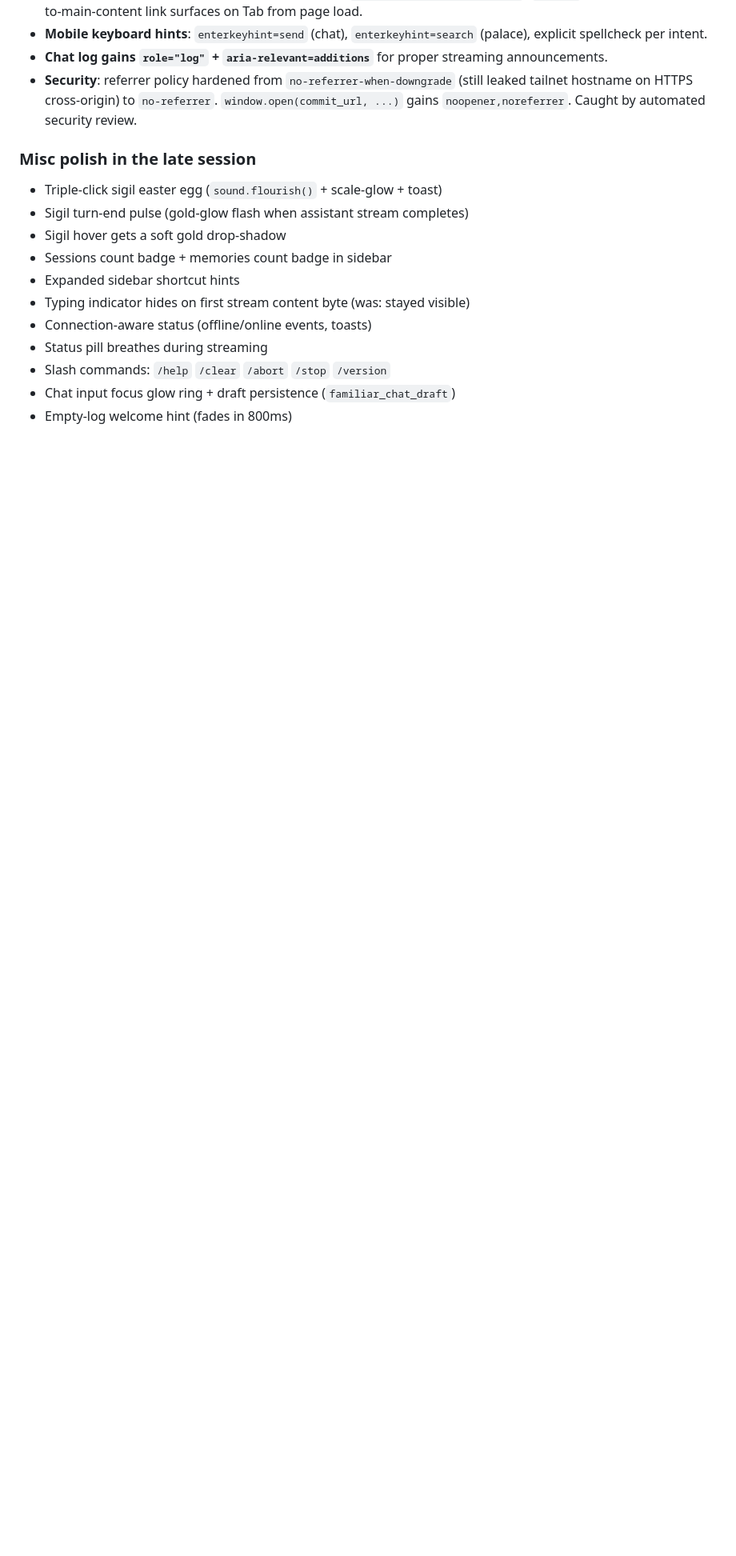
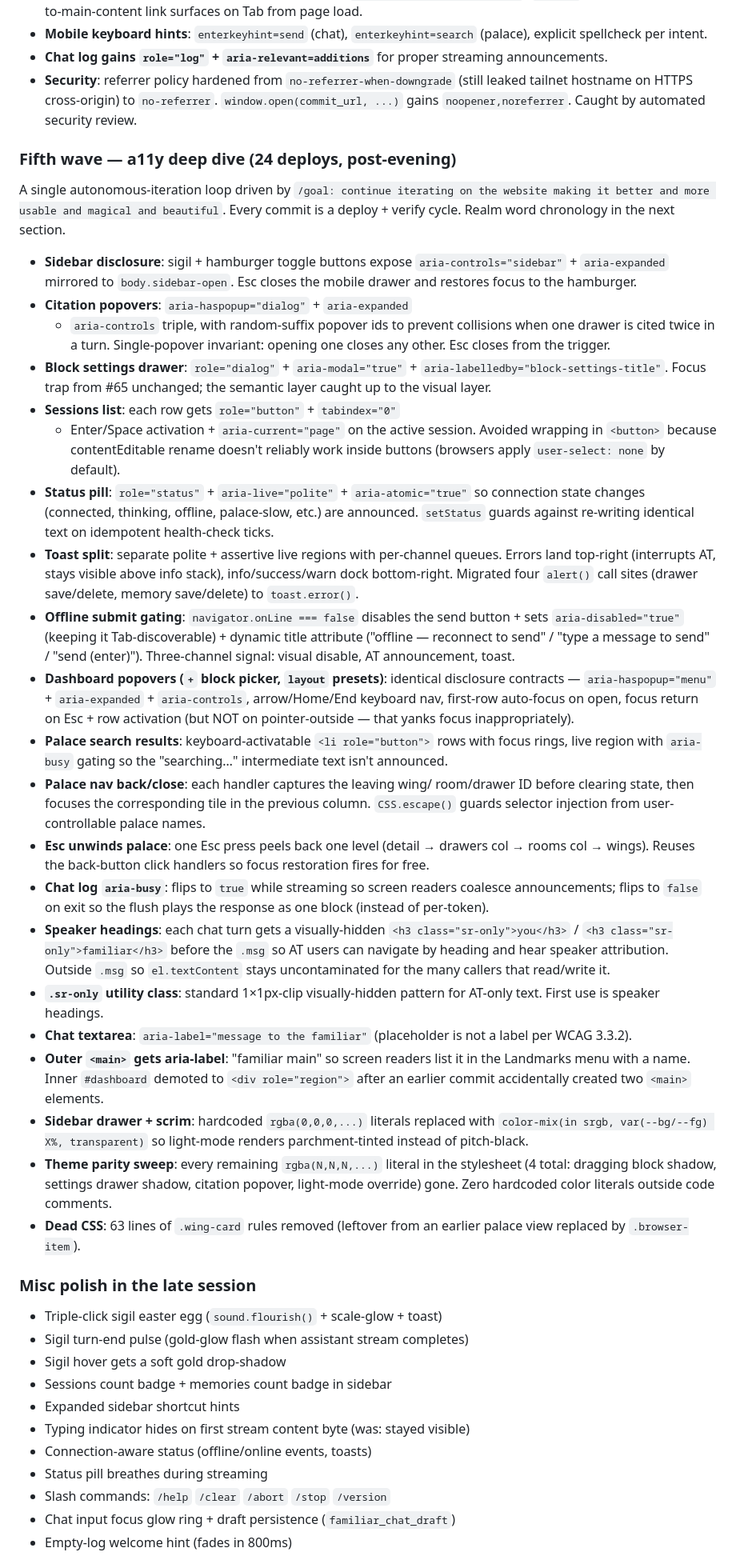
Before and after one commit to techempower-org/familiar.realm.watch, a Markdown page: CHANGELOG.md, the part around the change. Shown at 80% size. Drawn GitHub-style; blank space fills up the shorter version.

Commit message:
docs(changelog): fifth-wave a11y deep dive (24 deploys)
Single autonomous iteration loop. Documents the 24 commits ranging
from sidebar disclosure semantics through palace nav focus
restoration, aria-busy gating, sr-only utility, and theme parity
sweep — so the work is discoverable and future-me knows what
landed in this stretch without having to git-archeology it.

Co-Authored-By: Claude Opus 4.7 (1M context) <noreply@anthropic.com>

```diff
--- a/CHANGELOG.md
+++ b/CHANGELOG.md
@@ -113,6 +113,86 @@ Five inference slots (chat / embed / extract / hyde / reflect) each independentl
 - **Mobile keyboard hints**: `enterkeyhint=send` (chat), `enterkeyhint=search` (palace), explicit spellcheck per intent.
 - **Chat log gains `role="log"` + `aria-relevant=additions`** for proper streaming announcements.
 - **Security**: referrer policy hardened from `no-referrer-when-downgrade` (still leaked tailnet hostname on HTTPS cross-origin) to `no-referrer`. `window.open(commit_url, ...)` gains `noopener,noreferrer`. Caught by automated security review.
+
+### Fifth wave — a11y deep dive (24 deploys, post-evening)
+
+A single autonomous-iteration loop driven by `/goal: continue iterating
+on the website making it better and more usable and magical and
+beautiful`. Every commit is a deploy + verify cycle. Realm word
+chronology in the next section.
+
+- **Sidebar disclosure**: sigil + hamburger toggle buttons expose
+  `aria-controls="sidebar"` + `aria-expanded` mirrored to
+  `body.sidebar-open`. Esc closes the mobile drawer and restores
+  focus to the hamburger.
+- **Citation popovers**: `aria-haspopup="dialog"` + `aria-expanded`
+  + `aria-controls` triple, with random-suffix popover ids to
+  prevent collisions when one drawer is cited twice in a turn.
+  Single-popover invariant: opening one closes any other. Esc
+  closes from the trigger.
+- **Block settings drawer**: `role="dialog"` + `aria-modal="true"` +
+  `aria-labelledby="block-settings-title"`. Focus trap from #65
+  unchanged; the semantic layer caught up to the visual layer.
+- **Sessions list**: each row gets `role="button"` + `tabindex="0"`
+  + Enter/Space activation + `aria-current="page"` on the active
+  session. Avoided wrapping in `<button>` because contentEditable
+  rename doesn't reliably work inside buttons (browsers apply
+  `user-select: none` by default).
+- **Status pill**: `role="status"` + `aria-live="polite"` +
+  `aria-atomic="true"` so connection state changes (connected,
+  thinking, offline, palace-slow, etc.) are announced. `setStatus`
+  guards against re-writing identical text on idempotent health-check
+  ticks.
+- **Toast split**: separate polite + assertive live regions with
+  per-channel queues. Errors land top-right (interrupts AT, stays
+  visible above info stack), info/success/warn dock bottom-right.
+  Migrated four `alert()` call sites (drawer save/delete, memory
+  save/delete) to `toast.error()`.
+- **Offline submit gating**: `navigator.onLine === false` disables
+  the send button + sets `aria-disabled="true"` (keeping it
+  Tab-discoverable) + dynamic title attribute ("offline — reconnect
+  to send" / "type a message to send" / "send (enter)"). Three-channel
+  signal: visual disable, AT announcement, toast.
+- **Dashboard popovers (`+` block picker, `layout` presets)**:
+  identical disclosure contracts — `aria-haspopup="menu"` +
+  `aria-expanded` + `aria-controls`, arrow/Home/End keyboard nav,
+  first-row auto-focus on open, focus return on Esc + row activation
+  (but NOT on pointer-outside — that yanks focus inappropriately).
+- **Palace search results**: keyboard-activatable `<li role="button">`
+  rows with focus rings, live region with `aria-busy` gating so the
+  "searching…" intermediate text isn't announced.
+- **Palace nav back/close**: each handler captures the leaving wing/
+  room/drawer ID before clearing state, then focuses the
+  corresponding tile in the previous column. `CSS.escape()` guards
+  selector injection from user-controllable palace names.
+- **Esc unwinds palace**: one Esc press peels back one level (detail
+  → drawers col → rooms col → wings). Reuses the back-button click
+  handlers so focus restoration fires for free.
+- **Chat log `aria-busy`**: flips to `true` while streaming so screen
+  readers coalesce announcements; flips to `false` on exit so the
+  flush plays the response as one block (instead of per-token).
+- **Speaker headings**: each chat turn gets a visually-hidden
+  `<h3 class="sr-only">you</h3>` / `<h3 class="sr-only">familiar</h3>`
+  before the `.msg` so AT users can navigate by heading and hear
+  speaker attribution. Outside `.msg` so `el.textContent` stays
+  uncontaminated for the many callers that read/write it.
+- **`.sr-only` utility class**: standard 1×1px-clip visually-hidden
+  pattern for AT-only text. First use is speaker headings.
+- **Chat textarea**: `aria-label="message to the familiar"` (placeholder
+  is not a label per WCAG 3.3.2).
+- **Outer `<main>` gets aria-label**: "familiar main" so screen
+  readers list it in the Landmarks menu with a name. Inner
+  `#dashboard` demoted to `<div role="region">` after an earlier
+  commit accidentally created two `<main>` elements.
+- **Sidebar drawer + scrim**: hardcoded `rgba(0,0,0,...)` literals
+  replaced with `color-mix(in srgb, var(--bg/--fg) X%, transparent)`
+  so light-mode renders parchment-tinted instead of pitch-black.
+- **Theme parity sweep**: every remaining `rgba(N,N,N,...)` literal
+  in the stylesheet (4 total: dragging block shadow, settings drawer
+  shadow, citation popover, light-mode override) gone. Zero
+  hardcoded color literals outside code comments.
+- **Dead CSS**: 63 lines of `.wing-card` rules removed (leftover
+  from an earlier palace view replaced by `.browser-item`).
 
 ### Misc polish in the late session
 
```
